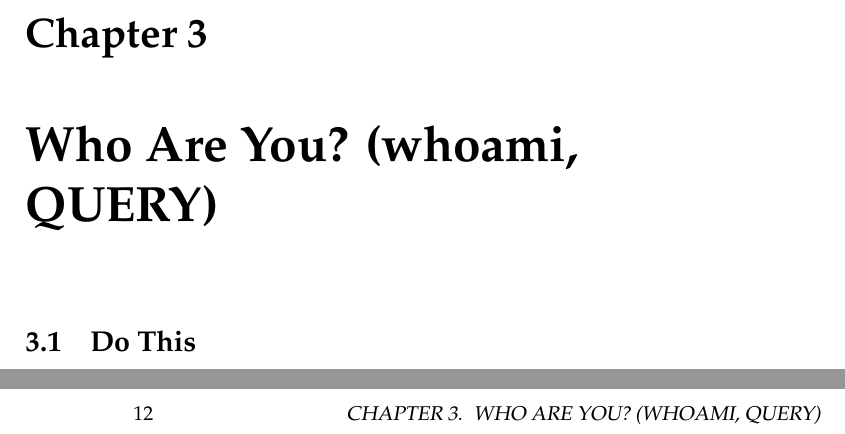
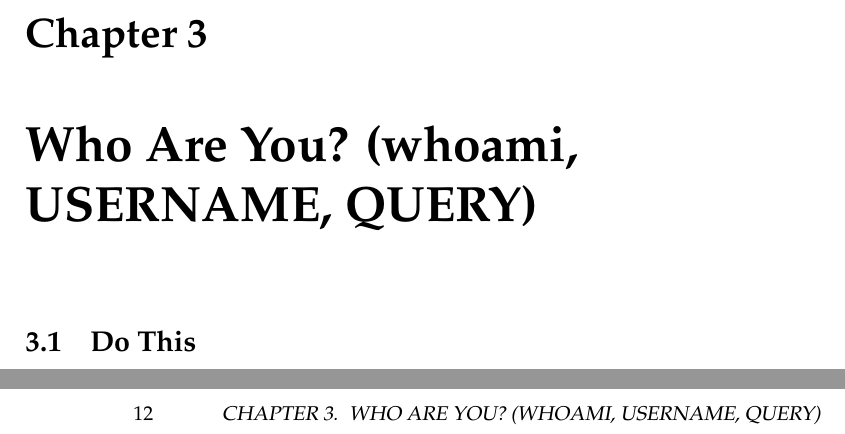
Before and after one commit to finderL/clicc-cn, a LaTeX book (book.tex, which reads ex3.tex): two parts of pages 21 and 22 of 93, joined at a grey line, cut so that both start at the same text. Compiled offline with pdfLaTeX.

Commit message:
There's a USERNAME variable.

```diff
--- a/ex3.tex
+++ b/ex3.tex
@@ -1,4 +1,4 @@
-\chapter{Who Are You? (whoami, QUERY)}
+\chapter{Who Are You? (whoami, USERNAME, QUERY)}
 
 \section{Do This}
 
```
